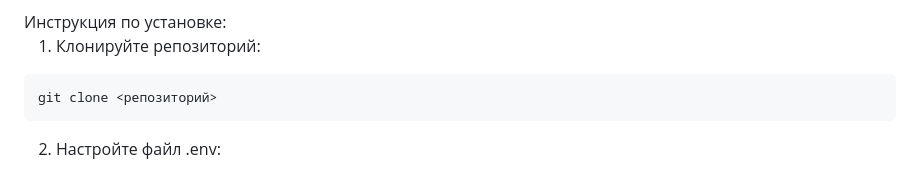
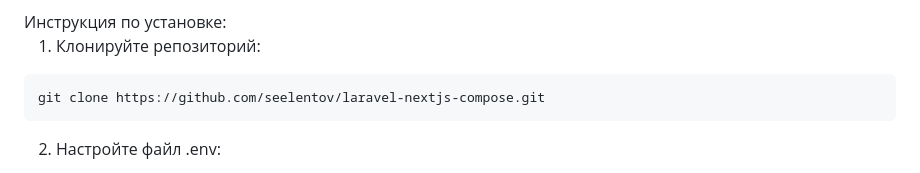
Before and after one commit to seelentov/laravel-nextjs-compose, a Markdown page: README.md, the part around the change. Rendered like a GitHub page.

````diff
--- a/README.md
+++ b/README.md
@@ -33,7 +33,7 @@
 
 1. Клонируйте репозиторий:
 ```
-git clone <репозиторий>
+git clone https://github.com/seelentov/laravel-nextjs-compose.git
 ```
 
 2. Настройте файл .env:
````
